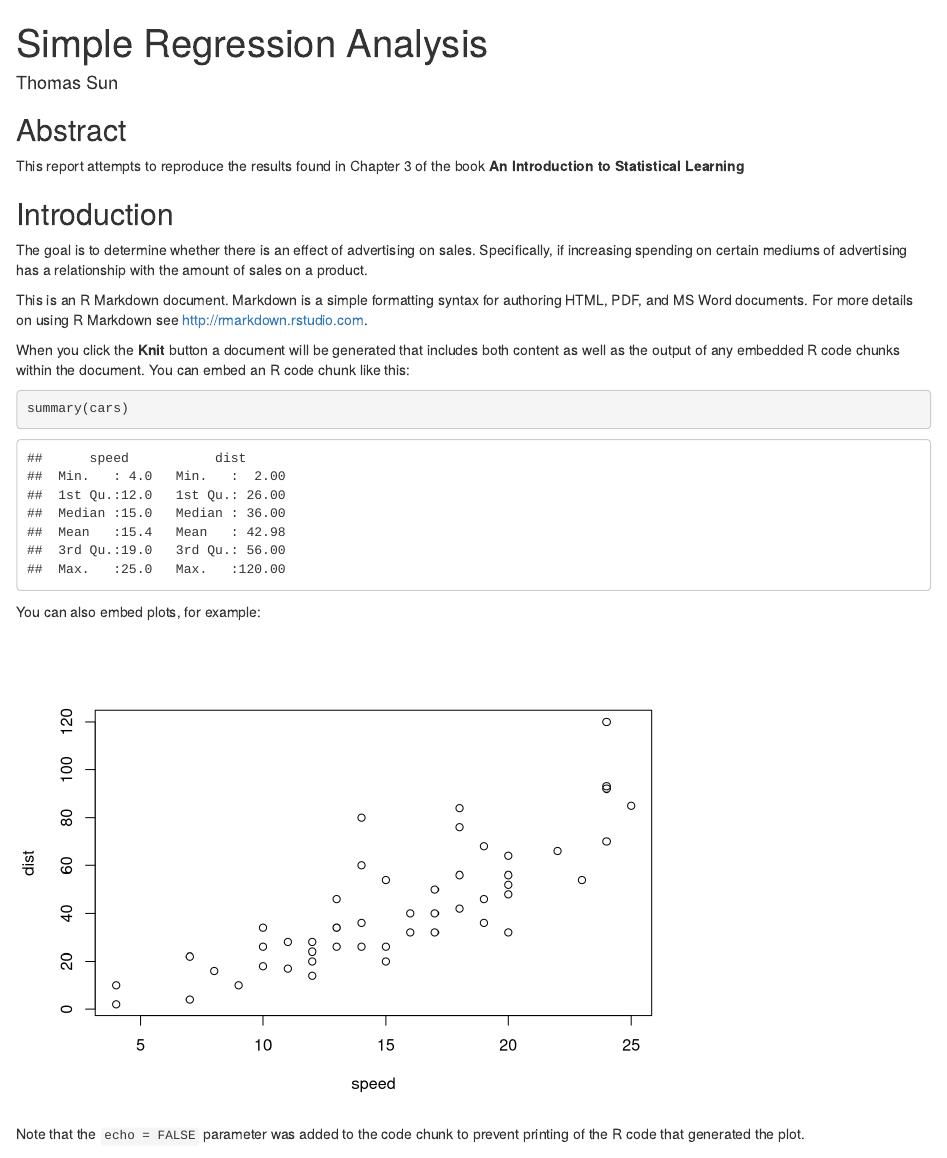
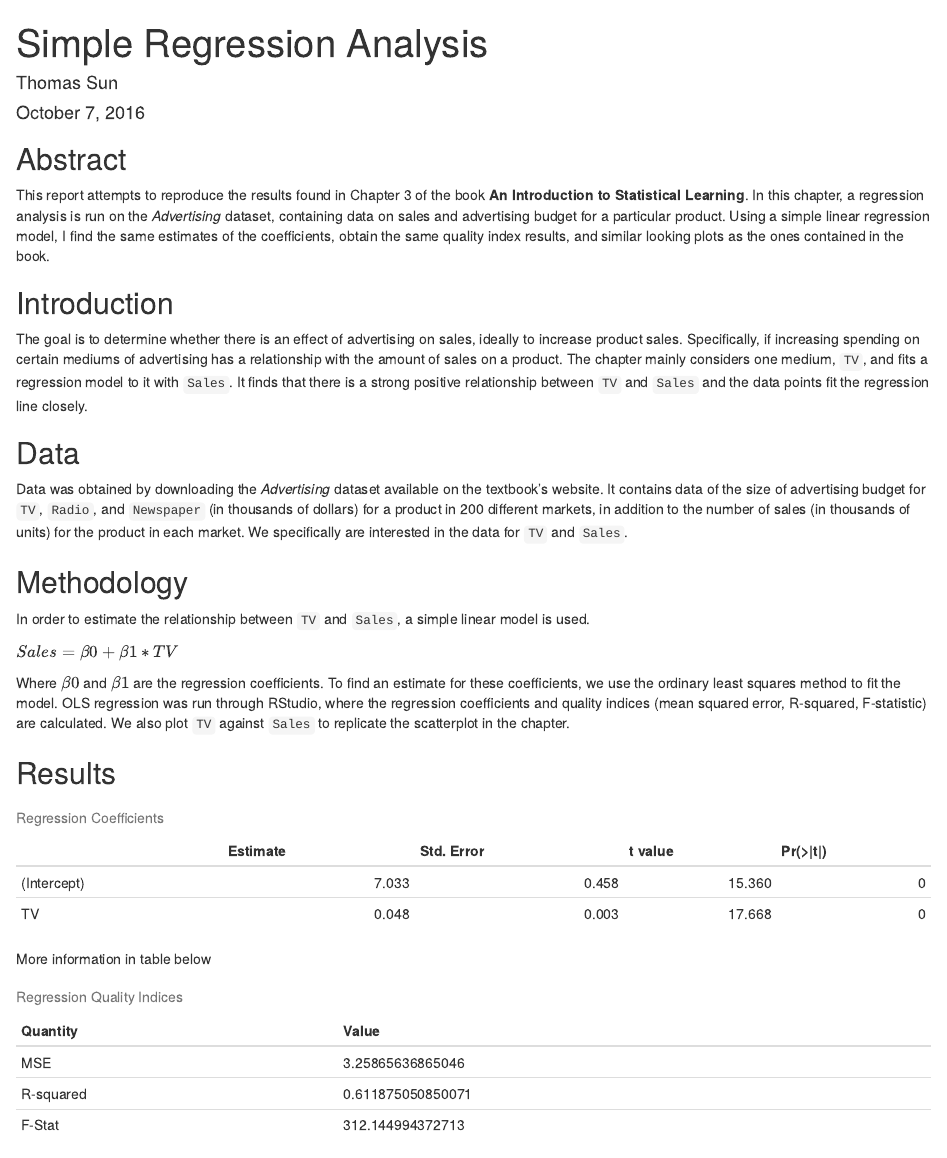
Before and after one commit to thomasysun/Stat159, an R Markdown document (stat159-fall2016-hw02/report/report.Rmd): the page in a window 1100 px wide, from its top. Rendered offline with R 4.5, knitr and Pandoc, with nearby package versions; both versions are drawn in the output format of the newer one.

Commit message:
Added content to Makefile, README files, report.Rmd. Added report.pdf and report.html.

````diff
--- a/stat159-fall2016-hw02/report/report.Rmd
+++ b/stat159-fall2016-hw02/report/report.Rmd
@@ -1,33 +1,50 @@
 ---
 title: "Simple Regression Analysis"
 author: "Thomas Sun"
-output: pdf_document
+date: "October 7, 2016"
+output: html_document
 ---
+
 
 ## Abstract
 
-This report attempts to reproduce the results found in Chapter 3 of the book **An Introduction to Statistical Learning**
+This report attempts to reproduce the results found in Chapter 3 of the book **An Introduction to Statistical Learning**. In this chapter, a regression analysis is run on the *Advertising* dataset, containing data on sales and advertising budget for a particular product. Using a simple linear regression model, I find the same estimates of the coefficients, obtain the same quality index results, and similar looking plots as the ones contained in the book.
 
 ## Introduction
 
-The goal is to determine whether there is an effect of advertising on sales. Specifically, if increasing spending on certain mediums of advertising has a relationship with the amount of sales on a product.
+The goal is to determine whether there is an effect of advertising on sales, ideally to increase product sales. Specifically, if increasing spending on certain mediums of advertising has a relationship with the amount of sales on a product. The chapter mainly considers one medium, `TV`, and fits a regression model to it with `Sales`. It finds that there is a strong positive relationship between `TV` and `Sales` and the data points fit the regression line closely.
 
+## Data
 
+Data was obtained by downloading the *Advertising* dataset available on the textbook's website. It contains data of the size of advertising budget for `TV`, `Radio`, and `Newspaper` (in thousands of dollars) for a product in 200 different markets, in addition to the number of sales (in thousands of units) for the product in each market. We specifically are interested in the data for `TV` and `Sales`.
 
+## Methodology
 
+In order to estimate the relationship between `TV` and `Sales`, a simple linear model is used.
 
-This is an R Markdown document. Markdown is a simple formatting syntax for authoring HTML, PDF, and MS Word documents. For more details on using R Markdown see <http://rmarkdown.rstudio.com>.
+$Sales = \beta{0} + \beta{1}*TV$
 
-When you click the **Knit** button a document will be generated that includes both content as well as the output of any embedded R code chunks within the document. You can embed an R code chunk like this:
+Where $\beta{0}$ and $\beta{1}$ are the regression coefficients. To find an estimate for these coefficients, we use the ordinary least squares method to fit the model. OLS regression was run through RStudio, where the regression coefficients and quality indices (mean squared error, R-squared, F-statistic) are calculated. We also plot `TV` against `Sales` to replicate the scatterplot in the chapter.
 
-```{r}
-summary(cars)
+## Results
+
+```{r, echo=FALSE, warning=FALSE}
+library(knitr)
+load(file="../data/regression.RData")
+
+kable(regression_summary$coefficients, digits = 3, caption = "Regression Coefficients")
+
 ```
 
-You can also embed plots, for example:
+More information in table below
 
-```{r, echo=FALSE}
-plot(cars)
+```{r, echo=FALSE, warning=FALSE}
+library(knitr)
+load(file="../data/regression.RData")
+
+indices <- matrix(c("MSE", "R-squared", "F-Stat", regression_summary$sigma, regression_summary$r.squared, regression_summary$fstatistic[[1]]), nrow = 3, ncol = 2)
+
+kable(indices, col.names= c("Quantity", "Value"), caption = "Regression Quality Indices")
+
 ```
 
-Note that the `echo = FALSE` parameter was added to the code chunk to prevent printing of the R code that generated the plot.
````
Also changed, not shown: stat159-fall2016-hw02/code/regression-script.r (+3 -2 lines), stat159-fall2016-hw02/README.md, stat159-fall2016-hw02/code/README.md, stat159-fall2016-hw02/data/README.md, stat159-fall2016-hw02/data/regression.RData, stat159-fall2016-hw02/report/report.html (added), stat159-fall2016-hw02/report/report.pdf (added), stat159-fall2016-hw02/report/report.Rmd (7 more changed lines), 1 other file.
